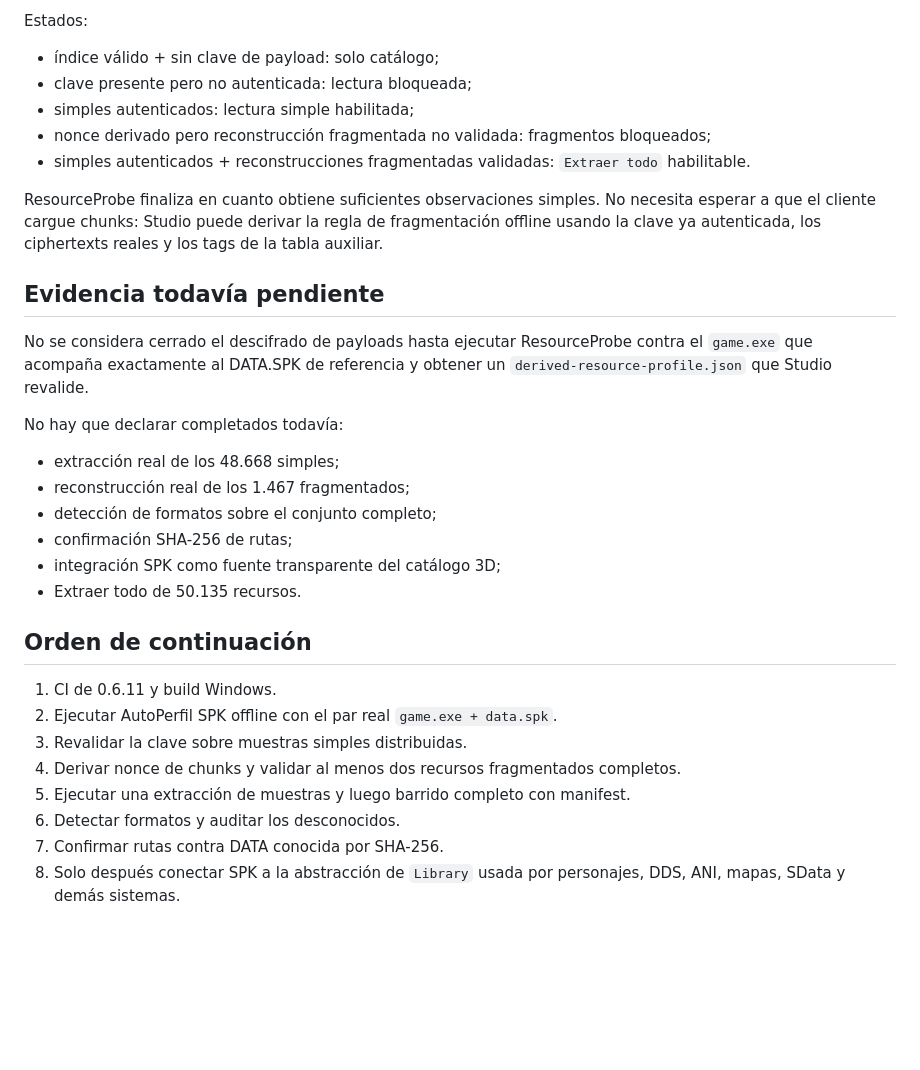
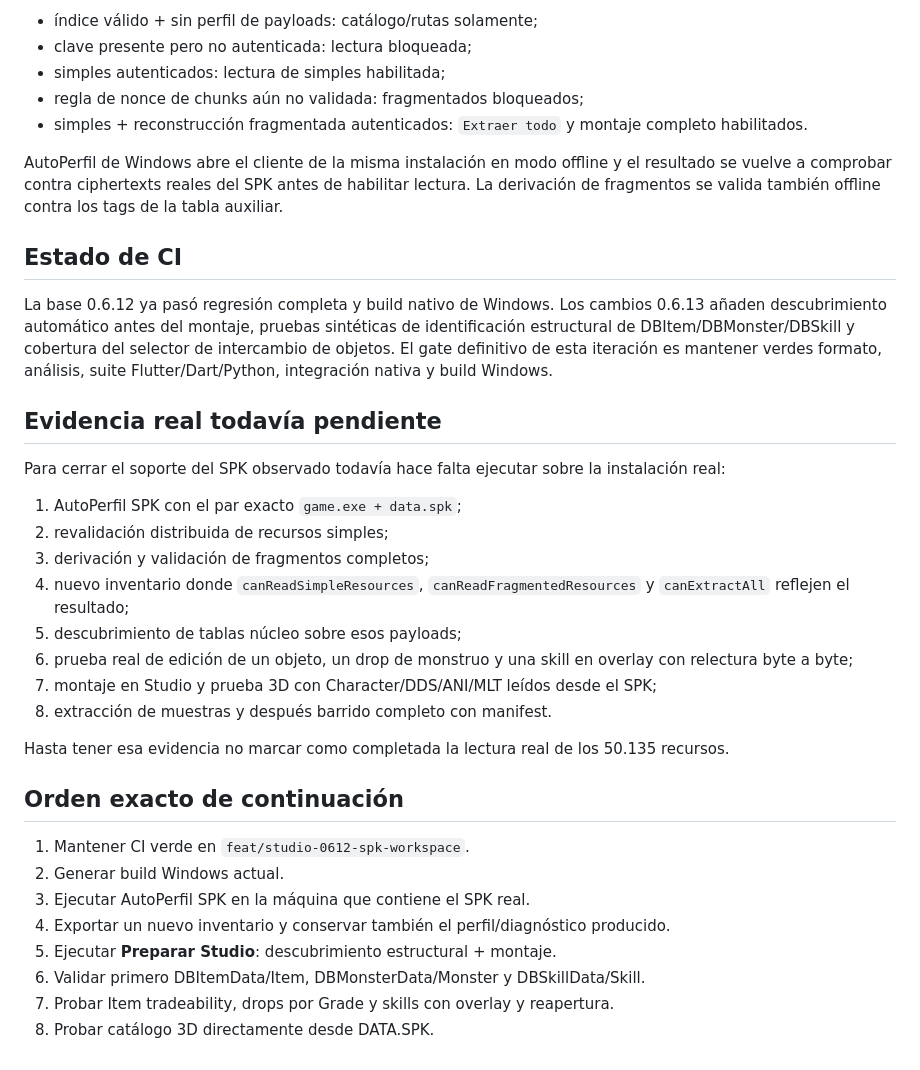
Before and after one commit to Dreynox-Company/Herramienta-Shaiya, a Markdown page: docs/SPK_REAL_READER_STATUS.md, the part around one of its changes. Rendered like a GitHub page; blank space fills up the shorter version.

```diff
--- a/docs/SPK_REAL_READER_STATUS.md
+++ b/docs/SPK_REAL_READER_STATUS.md
@@ -60,42 +91,52 @@ verificando además el tamaño decodificado.
 
-Estados:
+- índice válido + sin perfil de payloads: catálogo/rutas solamente;
+- clave presente pero no autenticada: lectura bloqueada;
+- simples autenticados: lectura de simples habilitada;
+- regla de nonce de chunks aún no validada: fragmentados bloqueados;
+- simples + reconstrucción fragmentada autenticados: `Extraer todo` y montaje
+  completo habilitados.
 
-- índice válido + sin clave de payload: solo catálogo;
-- clave presente pero no autenticada: lectura bloqueada;
-- simples autenticados: lectura simple habilitada;
-- nonce derivado pero reconstrucción fragmentada no validada: fragmentos
-  bloqueados;
-- simples autenticados + reconstrucciones fragmentadas validadas:
-  `Extraer todo` habilitable.
+AutoPerfil de Windows abre el cliente de la misma instalación en modo offline y
+el resultado se vuelve a comprobar contra ciphertexts reales del SPK antes de
+habilitar lectura. La derivación de fragmentos se valida también offline contra
+los tags de la tabla auxiliar.
 
-ResourceProbe finaliza en cuanto obtiene suficientes observaciones simples. No
-necesita esperar a que el cliente cargue chunks: Studio puede derivar la regla
-de fragmentación offline usando la clave ya autenticada, los ciphertexts reales
-y los tags de la tabla auxiliar.
+## Estado de CI
 
-## Evidencia todavía pendiente
+La base 0.6.12 ya pasó regresión completa y build nativo de Windows. Los cambios
+0.6.13 añaden descubrimiento automático antes del montaje, pruebas sintéticas
+de identificación estructural de DBItem/DBMonster/DBSkill y cobertura del
+selector de intercambio de objetos. El gate definitivo de esta iteración es
+mantener verdes formato, análisis, suite Flutter/Dart/Python, integración nativa
+y build Windows.
 
-No se considera cerrado el descifrado de payloads hasta ejecutar ResourceProbe
-contra el `game.exe` que acompaña exactamente al DATA.SPK de referencia y
-obtener un `derived-resource-profile.json` que Studio revalide.
+## Evidencia real todavía pendiente
 
-No hay que declarar completados todavía:
+Para cerrar el soporte del SPK observado todavía hace falta ejecutar sobre la
+instalación real:
 
-- extracción real de los 48.668 simples;
-- reconstrucción real de los 1.467 fragmentados;
-- detección de formatos sobre el conjunto completo;
-- confirmación SHA-256 de rutas;
-- integración SPK como fuente transparente del catálogo 3D;
-- Extraer todo de 50.135 recursos.
+1. AutoPerfil SPK con el par exacto `game.exe + data.spk`;
+2. revalidación distribuida de recursos simples;
+3. derivación y validación de fragmentos completos;
+4. nuevo inventario donde `canReadSimpleResources`,
+   `canReadFragmentedResources` y `canExtractAll` reflejen el resultado;
+5. descubrimiento de tablas núcleo sobre esos payloads;
+6. prueba real de edición de un objeto, un drop de monstruo y una skill en
+   overlay con relectura byte a byte;
+7. montaje en Studio y prueba 3D con Character/DDS/ANI/MLT leídos desde el SPK;
+8. extracción de muestras y después barrido completo con manifest.
 
-## Orden de continuación
+Hasta tener esa evidencia no marcar como completada la lectura real de los
+50.135 recursos.
 
-1. CI de 0.6.11 y build Windows.
-2. Ejecutar AutoPerfil SPK offline con el par real `game.exe + data.spk`.
-3. Revalidar la clave sobre muestras simples distribuidas.
-4. Derivar nonce de chunks y validar al menos dos recursos fragmentados completos.
-5. Ejecutar una extracción de muestras y luego barrido completo con manifest.
-6. Detectar formatos y auditar los desconocidos.
-7. Confirmar rutas contra DATA conocida por SHA-256.
-8. Solo después conectar SPK a la abstracción de `Library` usada por
-   personajes, DDS, ANI, mapas, SData y demás sistemas.
+## Orden exacto de continuación
+
+1. Mantener CI verde en `feat/studio-0612-spk-workspace`.
+2. Generar build Windows actual.
+3. Ejecutar AutoPerfil SPK en la máquina que contiene el SPK real.
+4. Exportar un nuevo inventario y conservar también el perfil/diagnóstico
+   producido.
+5. Ejecutar **Preparar Studio**: descubrimiento estructural + montaje.
+6. Validar primero DBItemData/Item, DBMonsterData/Monster y DBSkillData/Skill.
+7. Probar Item tradeability, drops por Grade y skills con overlay y reapertura.
+8. Probar catálogo 3D directamente desde DATA.SPK.
```
Also changed, not shown: other parts of docs/SPK_REAL_READER_STATUS.md (+62 -31 lines).
